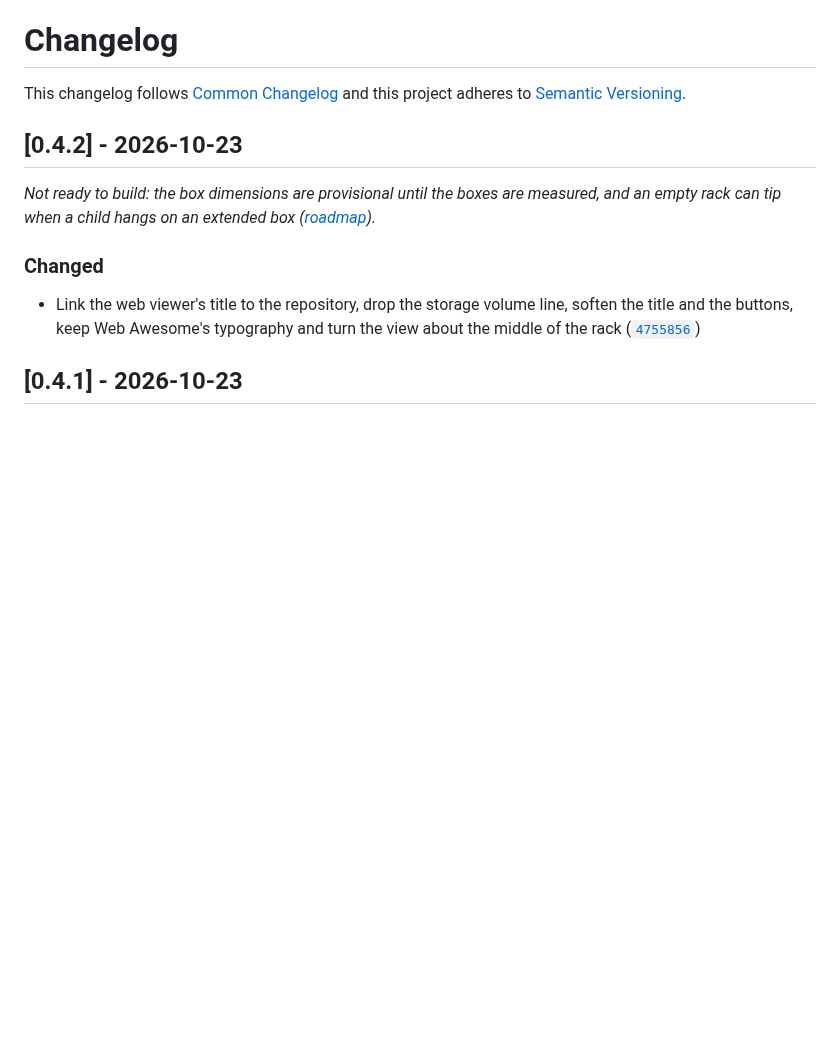
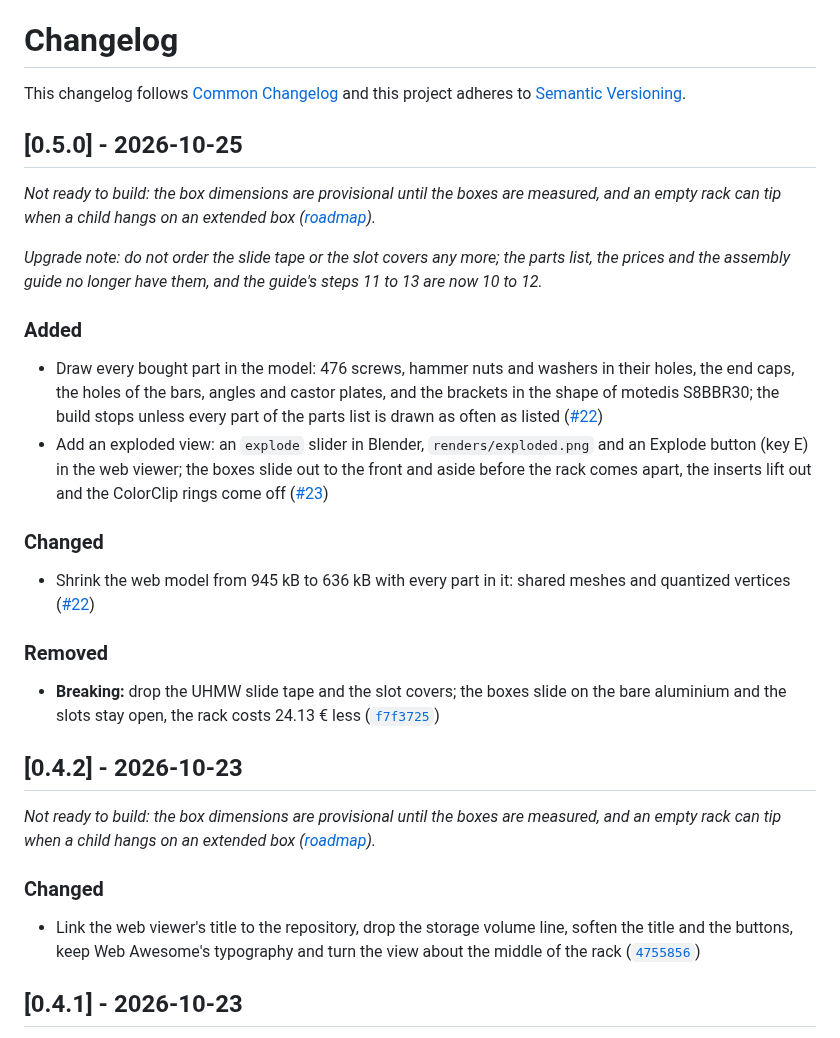
Before and after one commit to countzero/lego_eurobox_rack, a Markdown page: CHANGELOG.md, the part around the change. Drawn GitHub-style; blank space fills up the shorter version.

Commit message:
Release v0.5.0
Every bought part in the model, the exploded view, a smaller web model, and no slide tape or slot covers.

```diff
--- a/CHANGELOG.md
+++ b/CHANGELOG.md
@@ -2,6 +2,25 @@
 
 This changelog follows [Common Changelog](https://common-changelog.org) and this
 project adheres to [Semantic Versioning](https://semver.org/spec/v2.0.0.html).
+
+## [0.5.0] - 2026-10-25
+
+_Not ready to build: the box dimensions are provisional until the boxes are measured, and an empty rack can tip when a child hangs on an extended box ([roadmap](https://github.com/countzero/lego_eurobox_rack/blob/main/docs/roadmap.md))._
+
+_Upgrade note: do not order the slide tape or the slot covers any more; the parts list, the prices and the assembly guide no longer have them, and the guide's steps 11 to 13 are now 10 to 12._
+
+### Added
+
+- Draw every bought part in the model: 476 screws, hammer nuts and washers in their holes, the end caps, the holes of the bars, angles and castor plates, and the brackets in the shape of motedis S8BBR30; the build stops unless every part of the parts list is drawn as often as listed ([#22](https://github.com/countzero/lego_eurobox_rack/pull/22))
+- Add an exploded view: an `explode` slider in Blender, `renders/exploded.png` and an Explode button (key E) in the web viewer; the boxes slide out to the front and aside before the rack comes apart, the inserts lift out and the ColorClip rings come off ([#23](https://github.com/countzero/lego_eurobox_rack/pull/23))
+
+### Changed
+
+- Shrink the web model from 945 kB to 636 kB with every part in it: shared meshes and quantized vertices ([#22](https://github.com/countzero/lego_eurobox_rack/pull/22))
+
+### Removed
+
+- **Breaking:** drop the UHMW slide tape and the slot covers; the boxes slide on the bare aluminium and the slots stay open, the rack costs 24.13 € less ([`f7f3725`](https://github.com/countzero/lego_eurobox_rack/commit/f7f3725))
 
 ## [0.4.2] - 2026-10-23
 
```
